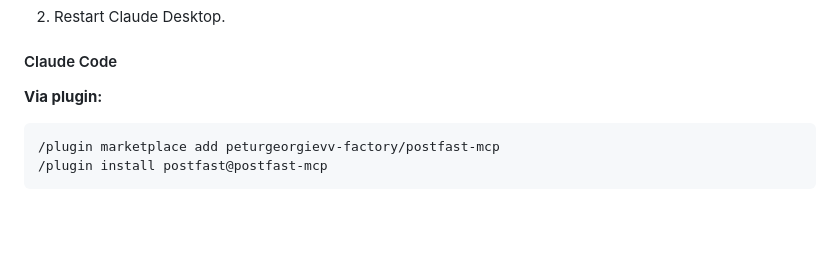
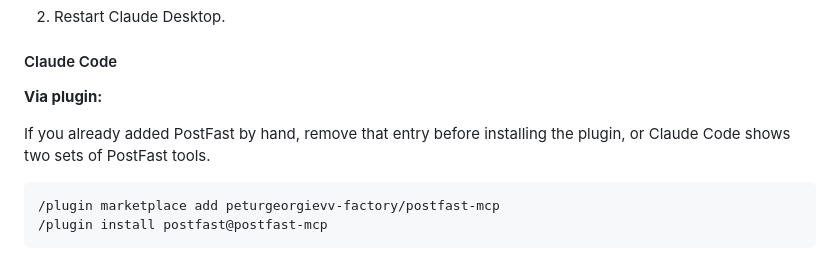
Before and after one commit to peturgeorgievv-factory/postfast-mcp, a Markdown page: README.md, the part around the change. Rendered like a GitHub page; blank space fills up the shorter version.

Commit message:
README: remove a hand-added PostFast entry before installing the plugin
With the plugin's launcher pinned to postfast-mcp@x.y.z, Claude Code no
longer treats it as the same server as a hand-added `npx -y postfast-mcp`
entry, so both load and every PostFast tool shows up twice.

````diff
--- a/README.md
+++ b/README.md
@@ -49,6 +49,8 @@ Download the extension from the [Claude Desktop extension directory](https://cla
 #### Claude Code
 
 **Via plugin:**
+
+If you already added PostFast by hand, remove that entry before installing the plugin, or Claude Code shows two sets of PostFast tools.
 
 ```shell
 /plugin marketplace add peturgeorgievv-factory/postfast-mcp
````
